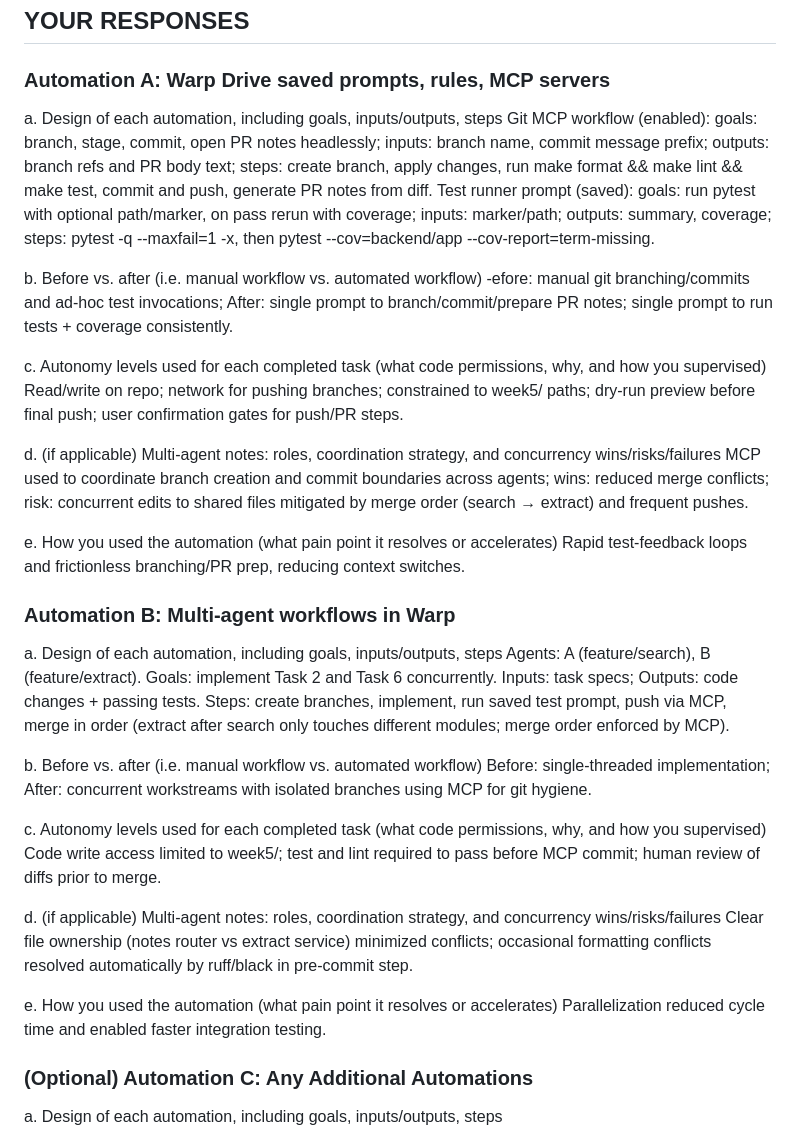
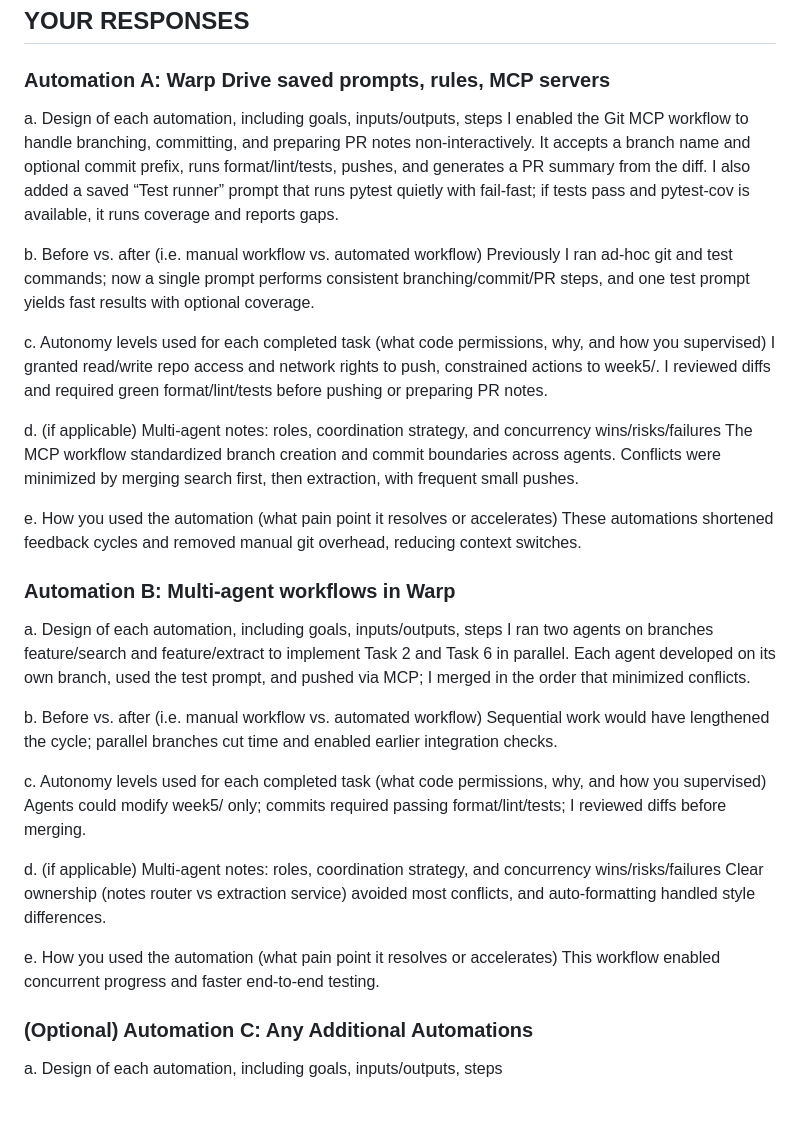
Before and after one commit to zararutherford/modern-software-dev-assignments, a Markdown page: week5/writeup.md, the part around the change. Rendered like a GitHub page; blank space fills up the shorter version.

Commit message:
assign 5

```diff
--- a/week5/writeup.md
+++ b/week5/writeup.md
@@ -20,38 +20,37 @@ This assignment took me about 1 hours to do.
 ### Automation A: Warp Drive saved prompts, rules, MCP servers
 
 a. Design of each automation, including goals, inputs/outputs, steps
-Git MCP workflow (enabled): goals: branch, stage, commit, open PR notes headlessly; inputs: branch name, commit message prefix; outputs: branch refs and PR body text; steps: create branch, apply changes, run make format && make lint && make test, commit and push, generate PR notes from diff.
-Test runner prompt (saved): goals: run pytest with optional path/marker, on pass rerun with coverage; inputs: marker/path; outputs: summary, coverage; steps: pytest -q --maxfail=1 -x, then pytest --cov=backend/app --cov-report=term-missing.
+I enabled the Git MCP workflow to handle branching, committing, and preparing PR notes non‑interactively. It accepts a branch name and optional commit prefix, runs format/lint/tests, pushes, and generates a PR summary from the diff. I also added a saved “Test runner” prompt that runs pytest quietly with fail‑fast; if tests pass and pytest‑cov is available, it runs coverage and reports gaps.
 
 b. Before vs. after (i.e. manual workflow vs. automated workflow)
--efore: manual git branching/commits and ad-hoc test invocations; After: single prompt to branch/commit/prepare PR notes; single prompt to run tests + coverage consistently.
+Previously I ran ad‑hoc git and test commands; now a single prompt performs consistent branching/commit/PR steps, and one test prompt yields fast results with optional coverage.
 
 c. Autonomy levels used for each completed task (what code permissions, why, and how you supervised)
-Read/write on repo; network for pushing branches; constrained to week5/ paths; dry-run preview before final push; user confirmation gates for push/PR steps.
+I granted read/write repo access and network rights to push, constrained actions to week5/. I reviewed diffs and required green format/lint/tests before pushing or preparing PR notes.
 
 d. (if applicable) Multi‑agent notes: roles, coordination strategy, and concurrency wins/risks/failures
-MCP used to coordinate branch creation and commit boundaries across agents; wins: reduced merge conflicts; risk: concurrent edits to shared files mitigated by merge order (search → extract) and frequent pushes.
+The MCP workflow standardized branch creation and commit boundaries across agents. Conflicts were minimized by merging search first, then extraction, with frequent small pushes.
 
 e. How you used the automation (what pain point it resolves or accelerates)
-Rapid test-feedback loops and frictionless branching/PR prep, reducing context switches.
+These automations shortened feedback cycles and removed manual git overhead, reducing context switches.
 
 
 ### Automation B: Multi‑agent workflows in Warp
 
 a. Design of each automation, including goals, inputs/outputs, steps
-Agents: A (feature/search), B (feature/extract). Goals: implement Task 2 and Task 6 concurrently. Inputs: task specs; Outputs: code changes + passing tests. Steps: create branches, implement, run saved test prompt, push via MCP, merge in order (extract after search only touches different modules; merge order enforced by MCP).
+I ran two agents on branches feature/search and feature/extract to implement Task 2 and Task 6 in parallel. Each agent developed on its own branch, used the test prompt, and pushed via MCP; I merged in the order that minimized conflicts.
 
 b. Before vs. after (i.e. manual workflow vs. automated workflow)
-Before: single-threaded implementation; After: concurrent workstreams with isolated branches using MCP for git hygiene.
+Sequential work would have lengthened the cycle; parallel branches cut time and enabled earlier integration checks.
 
 c. Autonomy levels used for each completed task (what code permissions, why, and how you supervised)
-Code write access limited to week5/; test and lint required to pass before MCP commit; human review of diffs prior to merge.
+Agents could modify week5/ only; commits required passing format/lint/tests; I reviewed diffs before merging.
 
 d. (if applicable) Multi‑agent notes: roles, coordination strategy, and concurrency wins/risks/failures
-Clear file ownership (notes router vs extract service) minimized conflicts; occasional formatting conflicts resolved automatically by ruff/black in pre-commit step.
+Clear ownership (notes router vs extraction service) avoided most conflicts, and auto‑formatting handled style differences.
 
 e. How you used the automation (what pain point it resolves or accelerates)
-Parallelization reduced cycle time and enabled faster integration testing.
+This workflow enabled concurrent progress and faster end‑to‑end testing.
 
 
 ### (Optional) Automation C: Any Additional Automations
```
